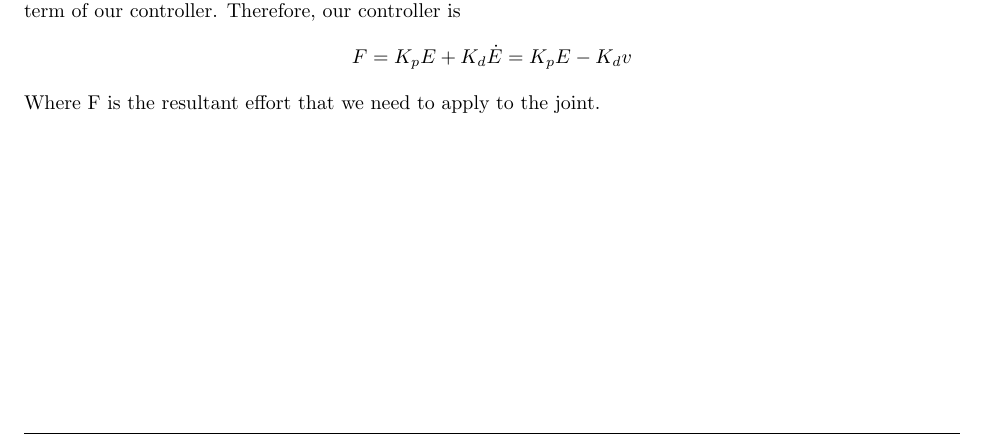
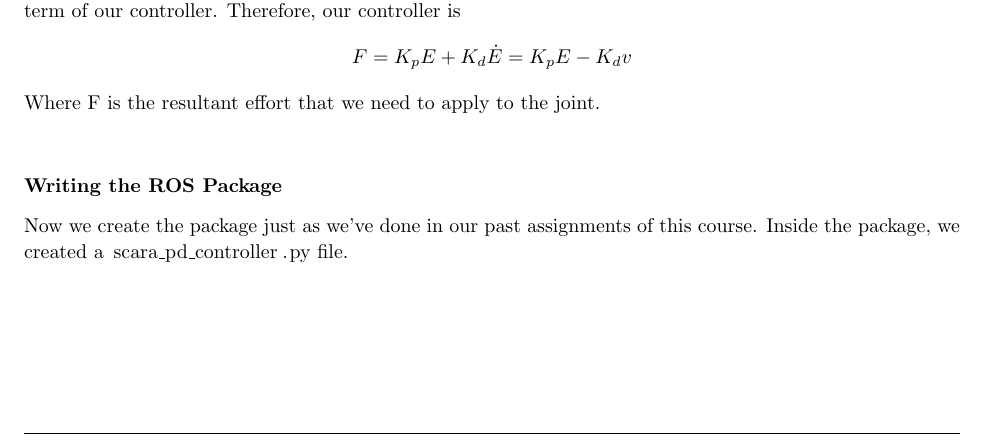
Before and after one commit to arjangupta/rbe500-group-project, a LaTeX document (part2/part2-report.tex): part of page 3 of 3, cut so that both start at the same text. Compiled offline with pdfLaTeX; a LaTeX package or settings file that is missing is left out.

Commit message:
Create subsubsec for writing the ros package

```diff
--- a/part2/part2-report.tex
+++ b/part2/part2-report.tex
@@ -273,6 +273,13 @@
         F = K_p E + K_d \dot{E} = K_p E - K_d v
     \]
     Where F is the resultant effort that we need to apply to the joint.
+
+    \vspace{0.2in}
+    \subsubsection{Writing the ROS Package}
+
+    Now we create the package just as we've done in our past assignments of this
+    course. Inside the package, we created a \lstinline{scara_pd_controller.py}
+    file.
 \end{homeworkProblem}
 
 \end{document}
```
Also changed, not shown: part2/part2-report.pdf.
